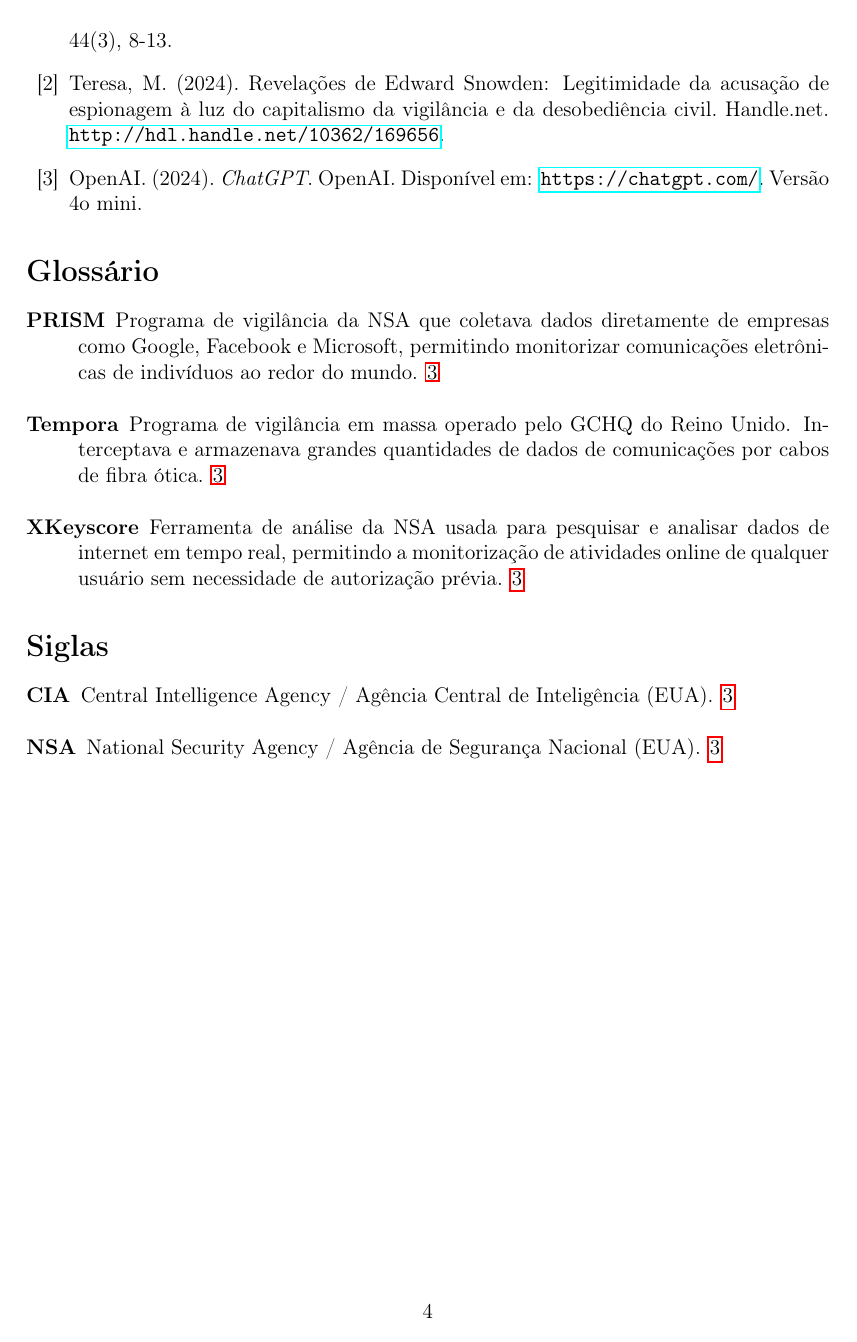
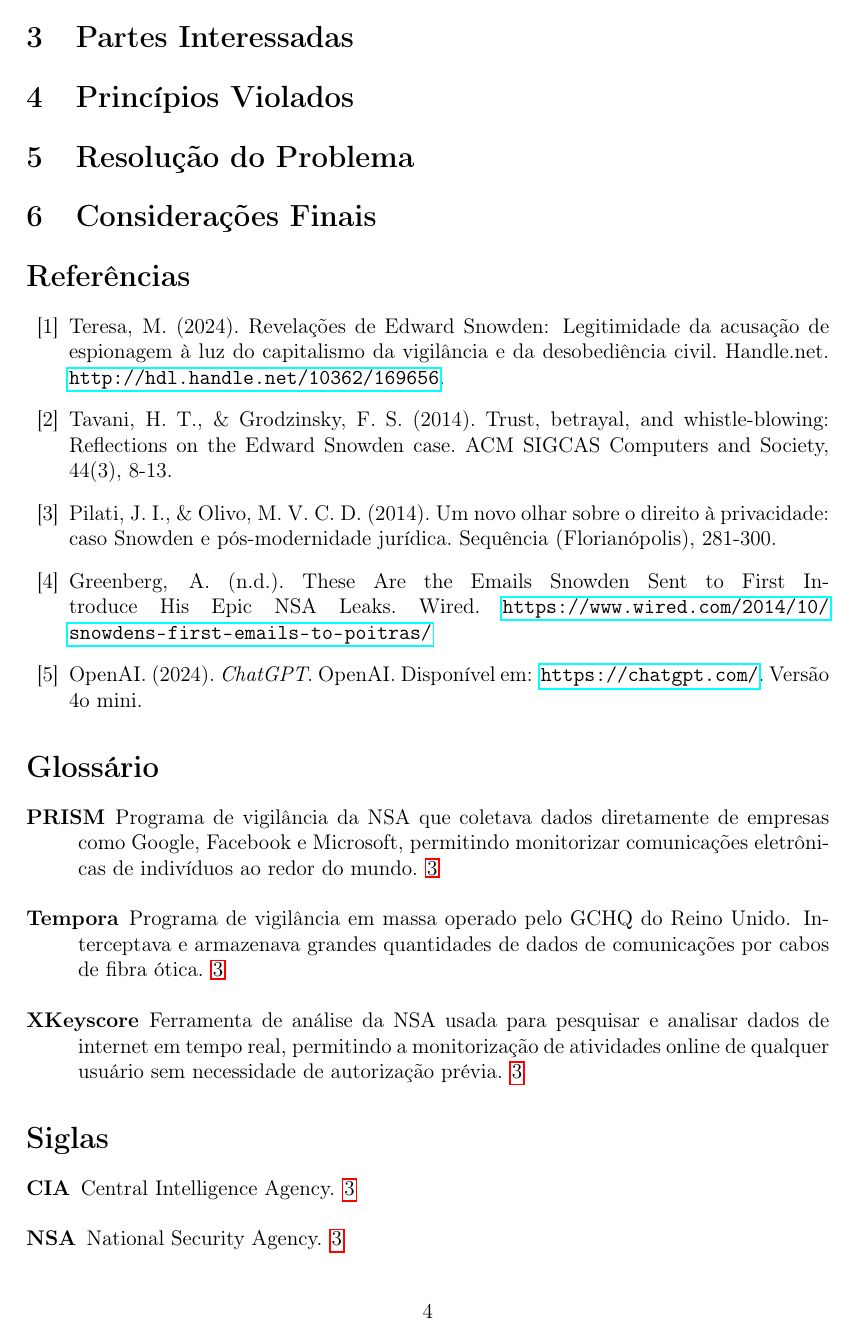
Before and after one commit to Miguel1i/seminarios, a LaTeX paper (main.tex): page 4 of 4. Compiled offline with pdfLaTeX.

Commit message:
Changes from papeeria

```diff
--- a/main.tex
+++ b/main.tex
@@ -14,24 +14,27 @@
 
 \makeglossaries
 
+% Definição de acrónimos
+\newacronym{nsa}{NSA}{National Security Agency}
+\newacronym{cia}{CIA}{Central Intelligence Agency}
+\newacronym{gchq}{GCHQ}{Government Communications Headquarters}
 
-\newglossaryentry{Tempora}{
+% Definição de termos normais no glossário
+\newglossaryentry{tempora}{
     name=Tempora,
-    description={Programa de vigilância em massa operado pelo GCHQ do Reino Unido.  Interceptava e armazenava grandes quantidades de dados de comunicações por cabos de fibra ótica}
+    description={Programa de vigilância em massa operado pelo GCHQ do Reino Unido. Interceptava e armazenava grandes quantidades de dados de comunicações por cabos de fibra ótica}
 }
 
-\newglossaryentry{PRISM}{
+\newglossaryentry{prism}{
     name=PRISM,
     description={Programa de vigilância da NSA que coletava dados diretamente de empresas como Google, Facebook e Microsoft, permitindo monitorizar comunicações eletrônicas de indivíduos ao redor do mundo}
 }
 
-\newglossaryentry{XKeyscore}{
+\newglossaryentry{xkeyscore}{
     name=XKeyscore,
     description={Ferramenta de análise da NSA usada para pesquisar e analisar dados de internet em tempo real, permitindo a monitorização de atividades online de qualquer usuário sem necessidade de autorização prévia}
 }
 
-\newacronym{nsa}{NSA}{National Security Agency / Agência de Segurança Nacional (EUA)}
-\newacronym{cia}{CIA}{Central Intelligence Agency / Agência Central de Inteligência (EUA)}
 
 \title{
     \vspace{-1cm}
@@ -88,10 +94,19 @@ Edward Snowden, que acumulou experiência na \acrshort{cia} e na \acrshort{nsa},
 
 \begin{thebibliography}{10}
 
+    \bibitem{teresa}
+    Teresa, M. (2024). Revelações de Edward Snowden: Legitimidade da acusação de espionagem à luz do capitalismo da vigilância e da desobediência civil. Handle.net. \url{http://hdl.handle.net/10362/169656}.
+
+
     \bibitem{tavani}
         Tavani, H. T., \& Grodzinsky, F. S. (2014). Trust, betrayal, and whistle-blowing: Reflections on the Edward Snowden case. ACM SIGCAS Computers and Society, 44(3), 8-13.
-    \bibitem{teresa}
-    Teresa, M. (2024). Revelações de Edward Snowden: Legitimidade da acusação de espionagem à luz do capitalismo da vigilância e da desobediência civil. Handle.net. \url{http://hdl.handle.net/10362/169656}.
+
+    \bibitem{pilati}
+    Pilati, J. I., \& Olivo, M. V. C. D. (2014). Um novo olhar sobre o direito à privacidade: caso Snowden e pós-modernidade jurídica. Sequência (Florianópolis), 281-300.
+
+    \bibitem{wired}
+    Greenberg, A. (n.d.). These Are the Emails Snowden Sent to First Introduce His Epic NSA Leaks. Wired. \url{https://www.wired.com/2014/10/snowdens-first-emails-to-poitras/}
+
 
 
 
```
Also changed, not shown: main.tex (13 more changed lines).
